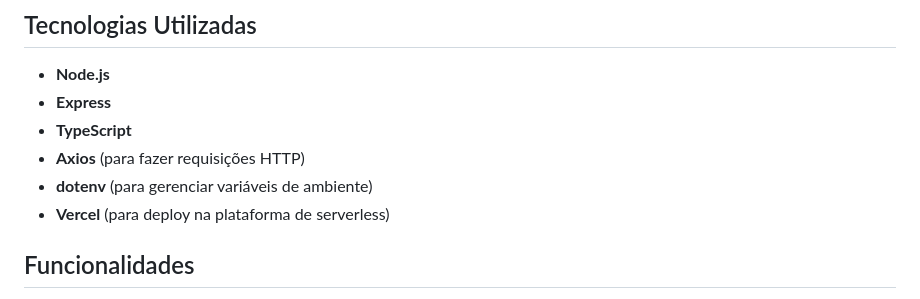
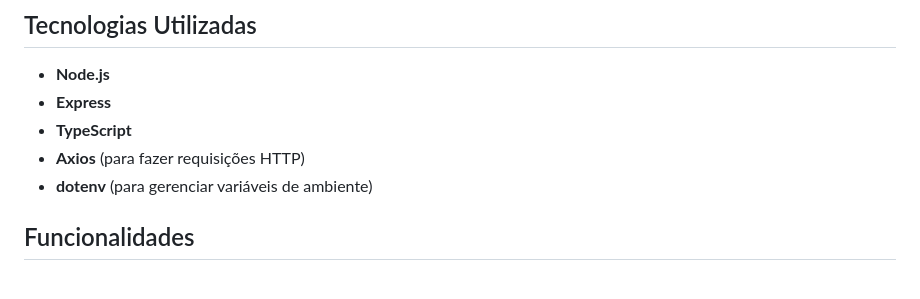
Before and after one commit to henriqueaguiiar/WHEREISMYMONEY, a Markdown page: README.md, the part around the change. GitHub-like rendering.

```diff
--- a/README.md
+++ b/README.md
@@ -10,7 +10,6 @@ Este é um projeto de estudo que consome a API da CoinGecko para obter o preço
 - **TypeScript**
 - **Axios** (para fazer requisições HTTP)
 - **dotenv** (para gerenciar variáveis de ambiente)
-- **Vercel** (para deploy na plataforma de serverless)
 
 ## Funcionalidades
 
```
